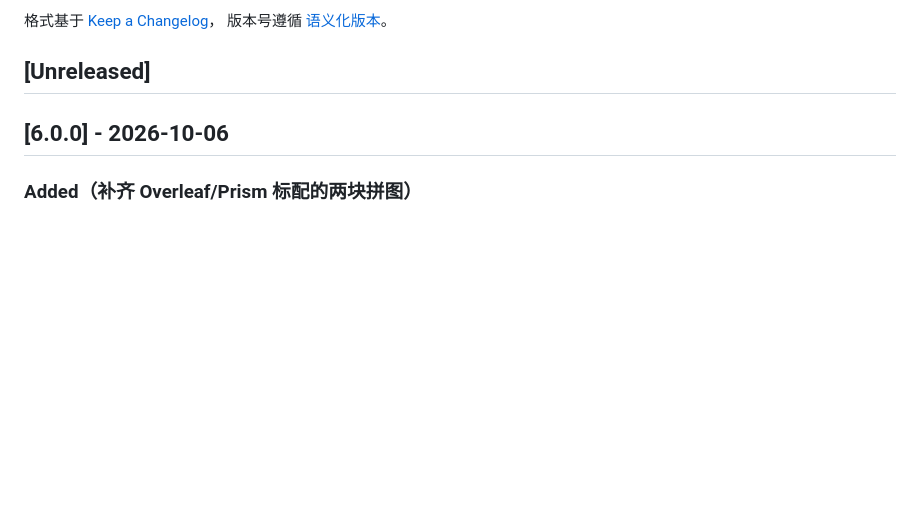
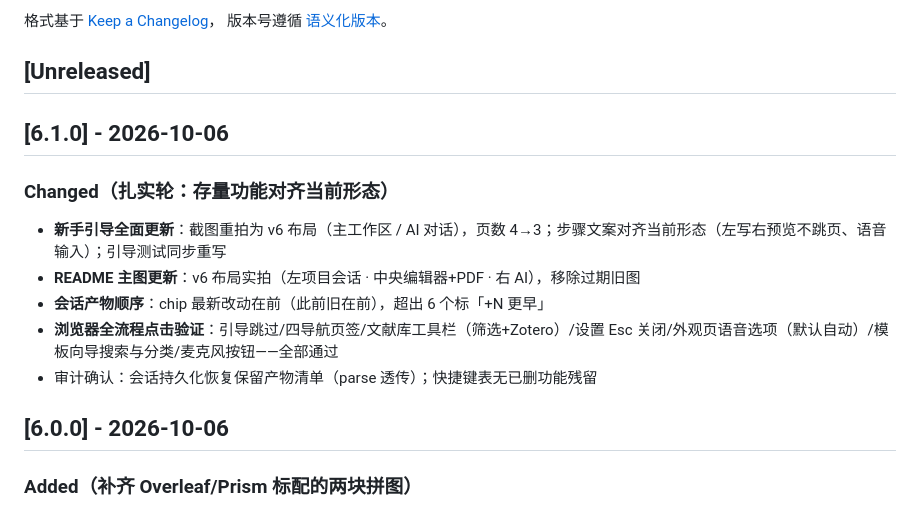
Before and after one commit to Xinzhe99/lemma, a Markdown page: CHANGELOG.md, the part around the change. Drawn GitHub-style; blank space fills up the shorter version.

```diff
--- a/CHANGELOG.md
+++ b/CHANGELOG.md
@@ -6,6 +6,16 @@
 版本号遵循 [语义化版本](https://semver.org/lang/zh-CN/)。
 
 ## [Unreleased]
+
+## [6.1.0] - 2026-10-06
+
+### Changed（扎实轮：存量功能对齐当前形态）
+
+- **新手引导全面更新**：截图重拍为 v6 布局（主工作区 / AI 对话），页数 4→3；步骤文案对齐当前形态（左写右预览不跳页、语音输入）；引导测试同步重写
+- **README 主图更新**：v6 布局实拍（左项目会话 · 中央编辑器+PDF · 右 AI），移除过期旧图
+- **会话产物顺序**：chip 最新改动在前（此前旧在前），超出 6 个标「+N 更早」
+- **浏览器全流程点击验证**：引导跳过/四导航页签/文献库工具栏（筛选+Zotero）/设置 Esc 关闭/外观页语音选项（默认自动）/模板向导搜索与分类/麦克风按钮——全部通过
+- 审计确认：会话持久化恢复保留产物清单（parse 透传）；快捷键表无已删功能残留
 
 ## [6.0.0] - 2026-10-06
 
```
Also changed, not shown: README.md (+1 -3 lines), docs/layout-latex-mode.png (deleted), docs/layout-pdf-mode.png (deleted), docs/layout-v6.png (added), docs/screenshots/tour-ai.png (added), docs/screenshots/tour-main.png (added), 9 other files.
